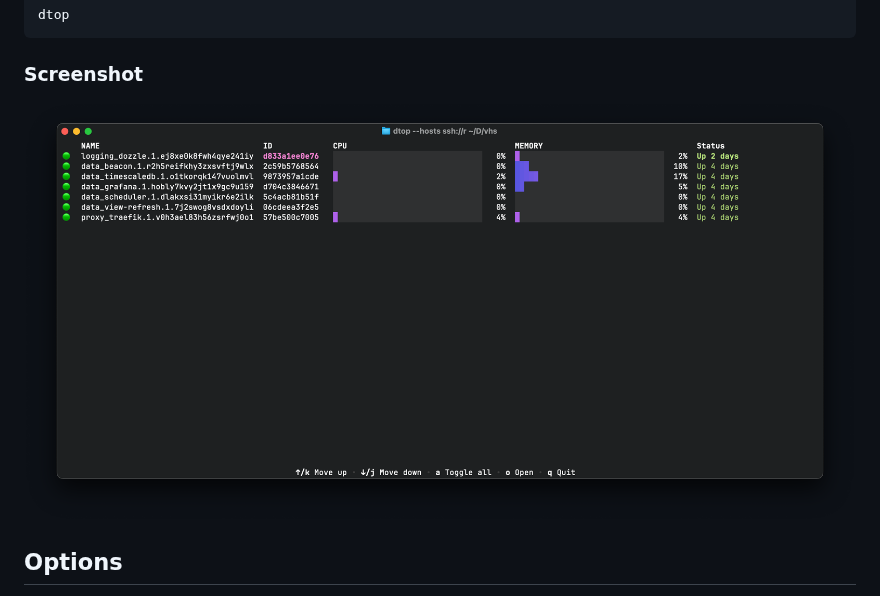
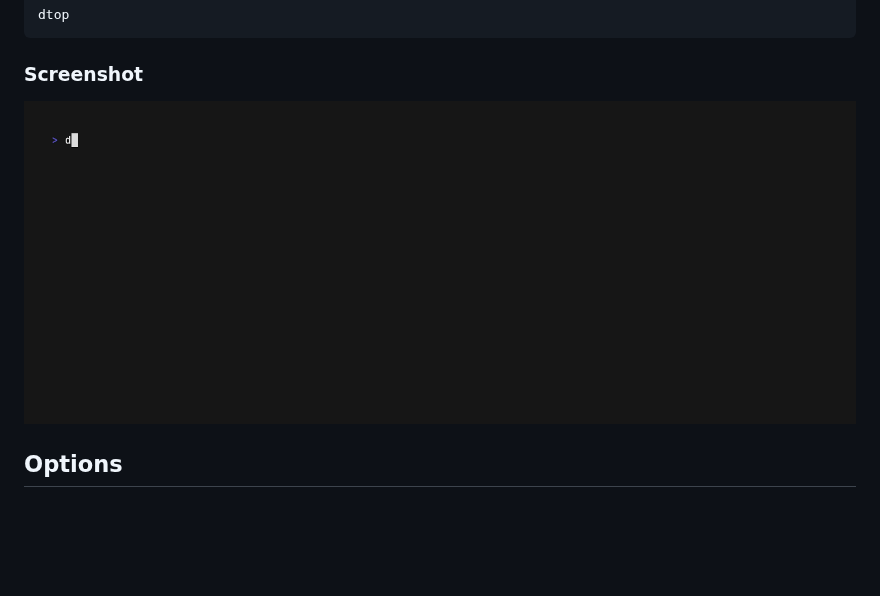
Before and after one commit to amir20/dtop, a Markdown page: README.md, the part around the change. Rendered like a GitHub page; pictures changed too: demo.gif (added), demo.png (deleted); blank space fills up the shorter version.

Commit message:
adds screenshot

```diff
--- a/README.md
+++ b/README.md
@@ -34,7 +34,7 @@ dtop
 
 ### Screenshot
 
-![dtop screenshot](https://github.com/amir20/dtop/blob/master/demo.png)
+![dtop screenshot](https://github.com/amir20/dtop/blob/master/demo.gif)
 
 ## Options
 
```
